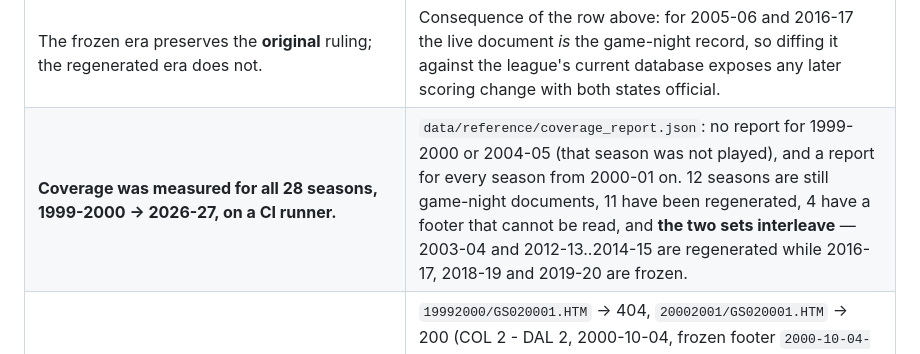
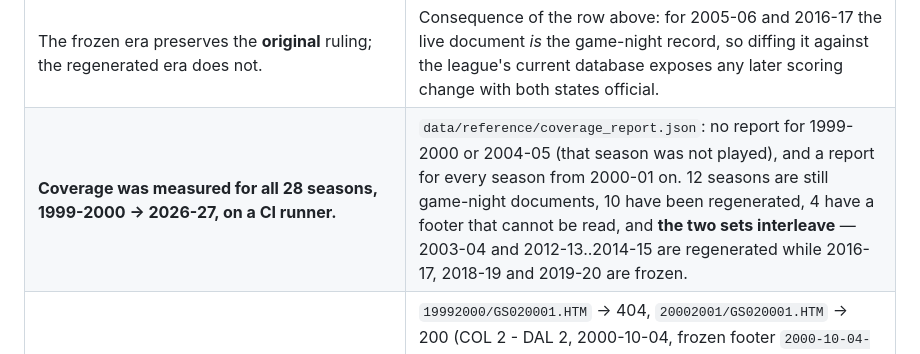
Before and after one commit to buffedlizard55-lab/ScoringDiscrepNHL, a Markdown page: README.md, the part around the change. GitHub-like rendering.

Commit message:
fix: README season counts to the measured 12 frozen / 10 regenerated
Co-authored-by: arena-agent <297053741+arena-agent@users.noreply.github.com>

```diff
--- a/README.md
+++ b/README.md
@@ -49,7 +49,7 @@ artifact on **2026-10-07**. The full ledger, including the observations and the
 | **The API and the HTML reports agree, down to player ids.** | The play-by-play goal event for 2023020001 goal #1 carries `scoringPlayerId=8476453`, which the Play-by-Play report text independently identifies as Kucherov (`NSH #2 SCHENN HIT TBL #86 KUCHEROV`), matching `86 N.KUCHEROV(1)` in the Game Summary. They are the same data rendered twice — **not** two independent witnesses. |
 | **Old reports are frozen at game time; new reports are regenerated.** | `20052006/GS020001.HTM` footer `2005-10-05-21.40.47` (game night), `20162017/GS020001.HTM` footer `2016-10-12-22.08.17` (game night), but `20232024/GS020001.HTM` footer `2024-02-06 11.19.44` — 119 days after the game. |
 | The frozen era preserves the **original** ruling; the regenerated era does not. | Consequence of the row above: for 2005-06 and 2016-17 the live document *is* the game-night record, so diffing it against the league's current database exposes any later scoring change with both states official. |
-| **Coverage was measured for all 28 seasons, 1999-2000 → 2026-27, on a CI runner.** | `data/reference/coverage_report.json`: no report for 1999-2000 or 2004-05 (that season was not played), and a report for every season from 2000-01 on. 12 seasons are still game-night documents, 11 have been regenerated, 4 have a footer that cannot be read, and **the two sets interleave** — 2003-04 and 2012-13..2014-15 are regenerated while 2016-17, 2018-19 and 2019-20 are frozen. |
+| **Coverage was measured for all 28 seasons, 1999-2000 → 2026-27, on a CI runner.** | `data/reference/coverage_report.json`: no report for 1999-2000 or 2004-05 (that season was not played), and a report for every season from 2000-01 on. 12 seasons are still game-night documents, 10 have been regenerated, 4 have a footer that cannot be read, and **the two sets interleave** — 2003-04 and 2012-13..2014-15 are regenerated while 2016-17, 2018-19 and 2019-20 are frozen. |
 | **The earliest season served is 2000-01.** | `19992000/GS020001.HTM` → 404, `20002001/GS020001.HTM` → 200 (COL 2 - DAL 2, 2000-10-04, frozen footer `2000-10-04-22.14.20`), `20012002/GS020001.HTM` → 200 (OTT 5 - TOR 4, frozen footer `2001-10-03-22.27.18`). The 2000-2004 reports are **frozen at game time**, so the original record for a 25-year-old game is still retrievable. |
 | The 2000-2004 report layout is different and is parsed. | On-ice skaters sit inside the scoring summary, the strength column is last, there is no league-shield logo, and bench penalties appear as a player cell literally reading `Team`. Fixture: `tests/fixtures/gs_20002001_020001.html`. |
 | **The NHL publishes scoring changes in a fixed, machine-parseable form.** | `OFFICIAL SCORING CHANGE: Game <n> @<away> at @<home> Goal at <M:SS> of the <ordinal> period now reads <scorer> from <assist1> and <assist2>. #NHLStats` — retrieved and parsed for three games; each resolves to a specific goal in the official report (F16). |
```
